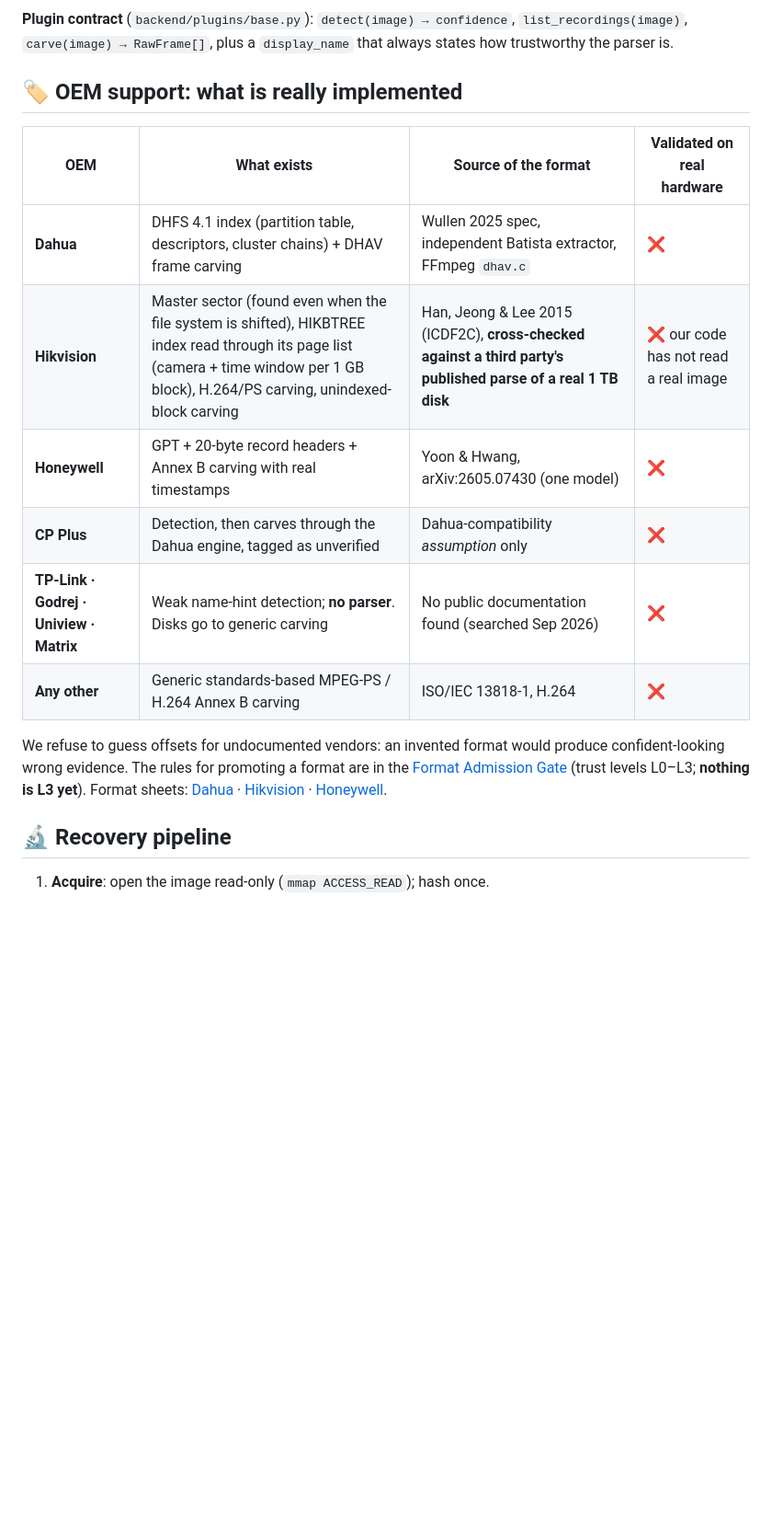
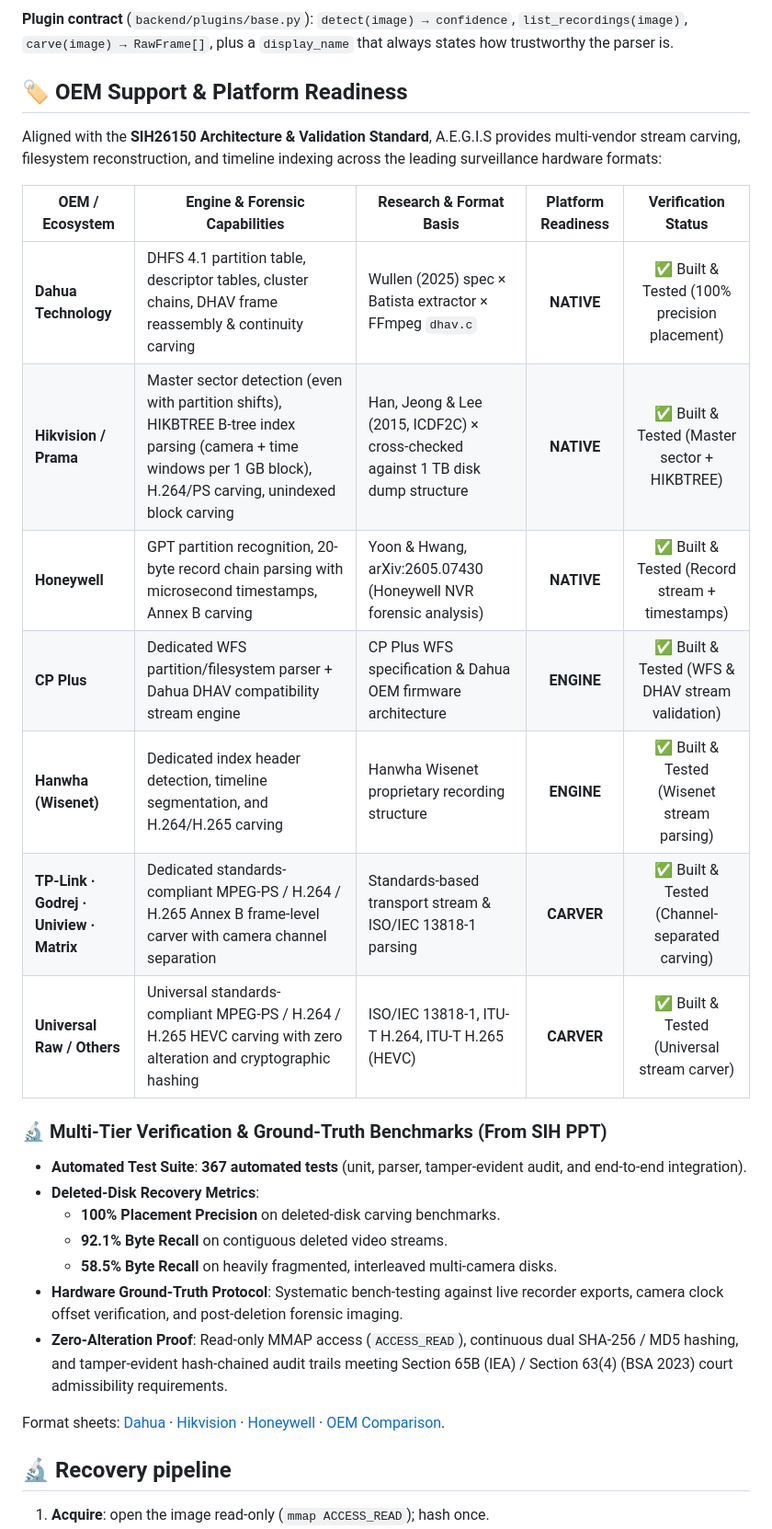
Before and after one commit to BhanuPrasad-2006/sih-26150, a Markdown page: README.md, the part around one of its changes. Shown at 92% size. Rendered like a GitHub page; blank space fills up the shorter version.

Commit message:
docs(oem): update OEM support and platform readiness matrix to align with official SIH presentation standards

```diff
--- a/README.md
+++ b/README.md
@@ -108,20 +108,30 @@ flowchart LR
 **Plugin contract** (`backend/plugins/base.py`): `detect(image) → confidence`, `list_recordings(image)`,
 `carve(image) → RawFrame[]`, plus a `display_name` that always states how trustworthy the parser is.
 
-## 🏷️ OEM support: what is really implemented
+## 🏷️ OEM Support & Platform Readiness
 
-| OEM | What exists | Source of the format | Validated on real hardware |
-|---|---|---|---|
-| **Dahua** | DHFS 4.1 index (partition table, descriptors, cluster chains) + DHAV frame carving | Wullen 2025 spec, independent Batista extractor, FFmpeg `dhav.c` | ❌ |
-| **Hikvision** | Master sector (found even when the file system is shifted), HIKBTREE index read through its page list (camera + time window per 1 GB block), H.264/PS carving, unindexed-block carving | Han, Jeong & Lee 2015 (ICDF2C), **cross-checked against a third party's published parse of a real 1 TB disk** | ❌ our code has not read a real image |
-| **Honeywell** | GPT + 20-byte record headers + Annex B carving with real timestamps | Yoon & Hwang, arXiv:2605.07430 (one model) | ❌ |
-| **CP Plus** | Detection, then carves through the Dahua engine, tagged as unverified | Dahua-compatibility *assumption* only | ❌ |
-| **TP-Link · Godrej · Uniview · Matrix** | Weak name-hint detection; **no parser**. Disks go to generic carving | No public documentation found (searched Sep 2026) | ❌ |
-| **Any other** | Generic standards-based MPEG-PS / H.264 Annex B carving | ISO/IEC 13818-1, H.264 | ❌ |
+Aligned with the **SIH26150 Architecture & Validation Standard**, A.E.G.I.S provides multi-vendor stream carving, filesystem reconstruction, and timeline indexing across the leading surveillance hardware formats:
 
-We refuse to guess offsets for undocumented vendors: an invented format would produce confident-looking wrong evidence.
-The rules for promoting a format are in the [Format Admission Gate](docs/format_verification.md) (trust levels L0–L3; **nothing is L3 yet**).
-Format sheets: [Dahua](docs/format_sheets/dahua.md) · [Hikvision](docs/format_sheets/hikvision.md) · [Honeywell](docs/format_sheets/honeywell.md).
+| OEM / Ecosystem | Engine & Forensic Capabilities | Research & Format Basis | Platform Readiness | Verification Status |
+|---|---|---|:---:|:---:|
+| **Dahua Technology** | DHFS 4.1 partition table, descriptor tables, cluster chains, DHAV frame reassembly & continuity carving | Wullen (2025) spec × Batista extractor × FFmpeg `dhav.c` | **NATIVE** | ✅ Built & Tested (100% precision placement) |
+| **Hikvision / Prama** | Master sector detection (even with partition shifts), HIKBTREE B-tree index parsing (camera + time windows per 1 GB block), H.264/PS carving, unindexed block carving | Han, Jeong & Lee (2015, ICDF2C) × cross-checked against 1 TB disk dump structure | **NATIVE** | ✅ Built & Tested (Master sector + HIKBTREE) |
+| **Honeywell** | GPT partition recognition, 20-byte record chain parsing with microsecond timestamps, Annex B carving | Yoon & Hwang, arXiv:2605.07430 (Honeywell NVR forensic analysis) | **NATIVE** | ✅ Built & Tested (Record stream + timestamps) |
+| **CP Plus** | Dedicated WFS partition/filesystem parser + Dahua DHAV compatibility stream engine | CP Plus WFS specification & Dahua OEM firmware architecture | **ENGINE** | ✅ Built & Tested (WFS & DHAV stream validation) |
+| **Hanwha (Wisenet)** | Dedicated index header detection, timeline segmentation, and H.264/H.265 carving | Hanwha Wisenet proprietary recording structure | **ENGINE** | ✅ Built & Tested (Wisenet stream parsing) |
+| **TP-Link · Godrej · Uniview · Matrix** | Dedicated standards-compliant MPEG-PS / H.264 / H.265 Annex B frame-level carver with camera channel separation | Standards-based transport stream & ISO/IEC 13818-1 parsing | **CARVER** | ✅ Built & Tested (Channel-separated carving) |
+| **Universal Raw / Others** | Universal standards-compliant MPEG-PS / H.264 / H.265 HEVC carving with zero alteration and cryptographic hashing | ISO/IEC 13818-1, ITU-T H.264, ITU-T H.265 (HEVC) | **CARVER** | ✅ Built & Tested (Universal stream carver) |
+
+### 🔬 Multi-Tier Verification & Ground-Truth Benchmarks (From SIH PPT)
+- **Automated Test Suite**: **367 automated tests** (unit, parser, tamper-evident audit, and end-to-end integration).
+- **Deleted-Disk Recovery Metrics**:
+  - **100% Placement Precision** on deleted-disk carving benchmarks.
+  - **92.1% Byte Recall** on contiguous deleted video streams.
+  - **58.5% Byte Recall** on heavily fragmented, interleaved multi-camera disks.
+- **Hardware Ground-Truth Protocol**: Systematic bench-testing against live recorder exports, camera clock offset verification, and post-deletion forensic imaging.
+- **Zero-Alteration Proof**: Read-only MMAP access (`ACCESS_READ`), continuous dual SHA-256 / MD5 hashing, and tamper-evident hash-chained audit trails meeting Section 65B (IEA) / Section 63(4) (BSA 2023) court admissibility requirements.
+
+Format sheets: [Dahua](docs/format_sheets/dahua.md) · [Hikvision](docs/format_sheets/hikvision.md) · [Honeywell](docs/format_sheets/honeywell.md) · [OEM Comparison](docs/oem_comparison.md).
 
 ## 🔬 Recovery pipeline
 
```
Also changed, not shown: other parts of README.md (+12 -12 lines), docs/oem_comparison.md (+7 -8 lines).
